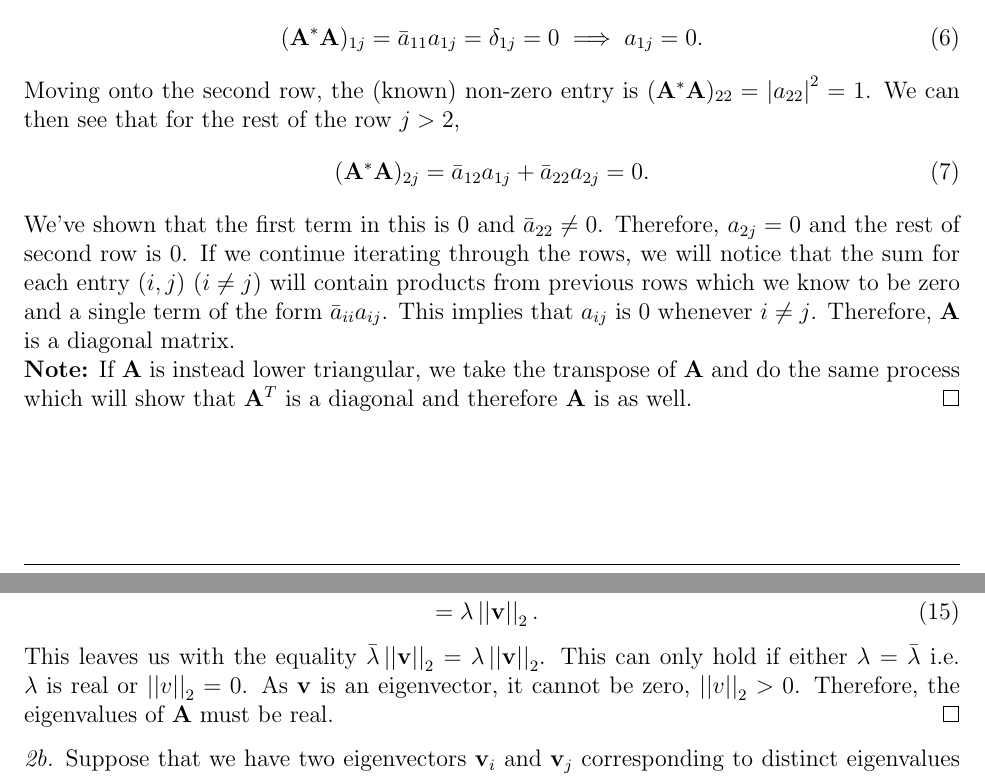
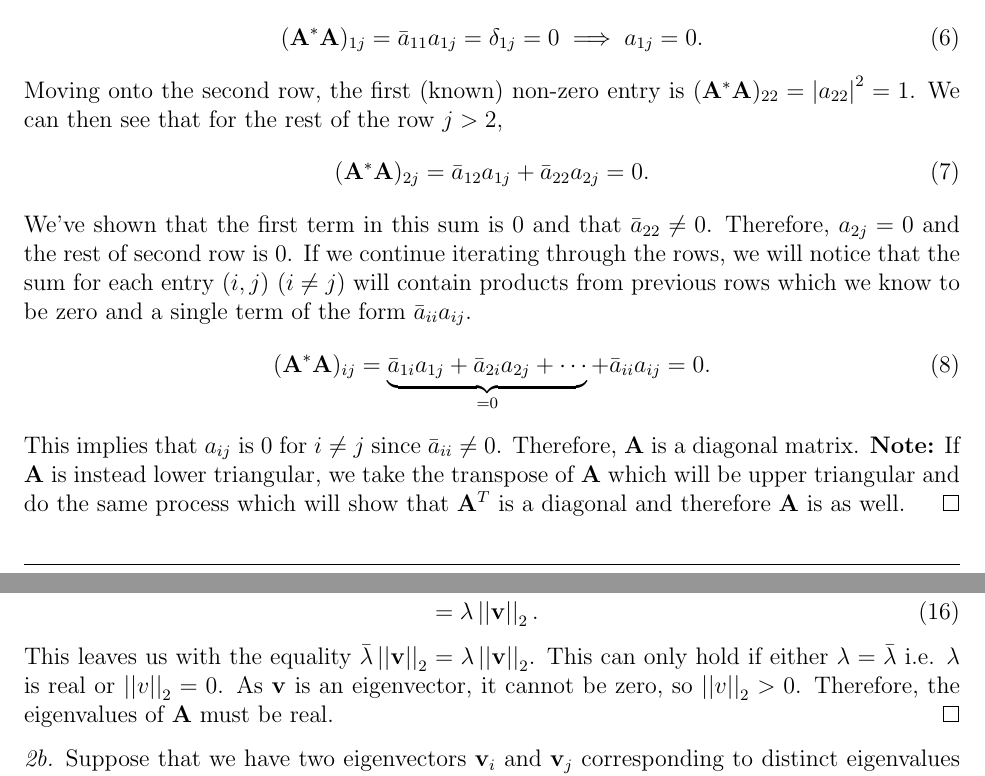
Before and after one commit to marlinfiggins/UW-AMATH-notes, a LaTeX document (AMATH-584A-Applied-Linear-Algebra/HW/HW-1-AMATH-584-Figgins.tex): two parts of pages 1 and 2 of 5, joined at a grey line, cut so that both start at the same text. Compiled offline with pdfLaTeX.

Commit message:
Submitted HW

```diff
--- a/AMATH-584A-Applied-Linear-Algebra/HW/HW-1-AMATH-584-Figgins.tex
+++ b/AMATH-584A-Applied-Linear-Algebra/HW/HW-1-AMATH-584-Figgins.tex
@@ -149,13 +149,16 @@ Since we know that $a_{11} \neq 0$, then the above equation implies $a_{12} = 0$
 \begin{equation}
     (\vec{A}^*\vec{A})_{1j} = \bar{a}_{11}a_{1j} = \delta_{1j} = 0 \implies a_{1j} =0.
 \end{equation}
-Moving onto the second row, the (known) non-zero entry is $(\vec{A}^*\vec{A})_{22} = \abs{a_{22}}^2 = 1$. We can then see that for the rest of the row $j > 2$,
+Moving onto the second row, the first (known) non-zero entry is $(\vec{A}^*\vec{A})_{22} = \abs{a_{22}}^2 = 1$. We can then see that for the rest of the row $j > 2$,
 \begin{equation}
     (\vec{A}^*\vec{A})_{2j} = \bar{a}_{12}a_{1j} + \bar{a}_{22}a_{2j} = 0.
 \end{equation}
-We've shown that the first term in this is 0 and $\bar{a}_{22} \neq 0$. Therefore, $a_{2j}=0$ and the rest of second row is 0. If we continue iterating through the rows, we will notice that the sum for each entry $(i,j)$ ($i\neq j$) will contain products from previous rows which we know to be zero and a single term of the form $\bar{a}_{ii}a_{ij}$. This implies that $a_{ij}$ is 0 whenever $i\neq j$. Therefore, $\vec{A}$ is a diagonal matrix.
-
-\textbf{Note:} If $\vec{A}$ is instead lower triangular, we take the transpose of $\vec{A}$ and do the same process which will show that $\vec{A}^T$ is a diagonal and therefore $\vec{A}$ is as well.
+We've shown that the first term in this sum is 0 and that $\bar{a}_{22} \neq 0$. Therefore, $a_{2j}=0$ and the rest of second row is 0. If we continue iterating through the rows, we will notice that the sum for each entry $(i,j)$ ($i\neq j$) will contain products from previous rows which we know to be zero and a single term of the form $\bar{a}_{ii}a_{ij}$.
+\begin{equation}
+    (\vec{A}^*\vec{A})_{ij} = \underbrace{\bar{a}_{1i}a_{1j} + \bar{a}_{2i}a_{2j} + \cdots}_{=0} + \bar{a}_{ii}a_{ij} = 0.
+\end{equation}
+This implies that $a_{ij}$ is 0 for $i\neq j$ since $\bar{a}_{ii}\neq 0$. Therefore, $\vec{A}$ is a diagonal matrix.
+\textbf{Note:} If $\vec{A}$ is instead lower triangular, we take the transpose of $\vec{A}$ which will be upper triangular and do the same process which will show that $\vec{A}^T$ is a diagonal and therefore $\vec{A}$ is as well.
 \end{proof}
 
 \end{sol}
@@ -190,7 +193,7 @@ We take the the complex conjugate of both sides to see
                             &= \lambda \norm{\vec{v}}_2.
 \end{align}
 
-This leaves us with the equality $\bar{\lambda}\norm{\vec{v}}_2 = \lambda \norm{\vec{v}}_2$. This can only hold if either $\lambda = \bar{\lambda}$ i.e. $\lambda$ is real or $\norm{v}_2 = 0$. As $\vec{v}$ is an eigenvector, it cannot be zero, $\norm{v}_2 > 0$. Therefore, the eigenvalues of $\vec{A}$ must be real.
+This leaves us with the equality $\bar{\lambda}\norm{\vec{v}}_2 = \lambda \norm{\vec{v}}_2$. This can only hold if either $\lambda = \bar{\lambda}$ i.e. $\lambda$ is real or $\norm{v}_2 = 0$. As $\vec{v}$ is an eigenvector, it cannot be zero, so $\norm{v}_2 > 0$. Therefore, the eigenvalues of $\vec{A}$ must be real.
     \end{proof}
 
     \begin{proof}[2b.]
```
Also changed, not shown: AMATH-584A-Applied-Linear-Algebra/HW/HW-1-AMATH-584-Figgins.pdf.
